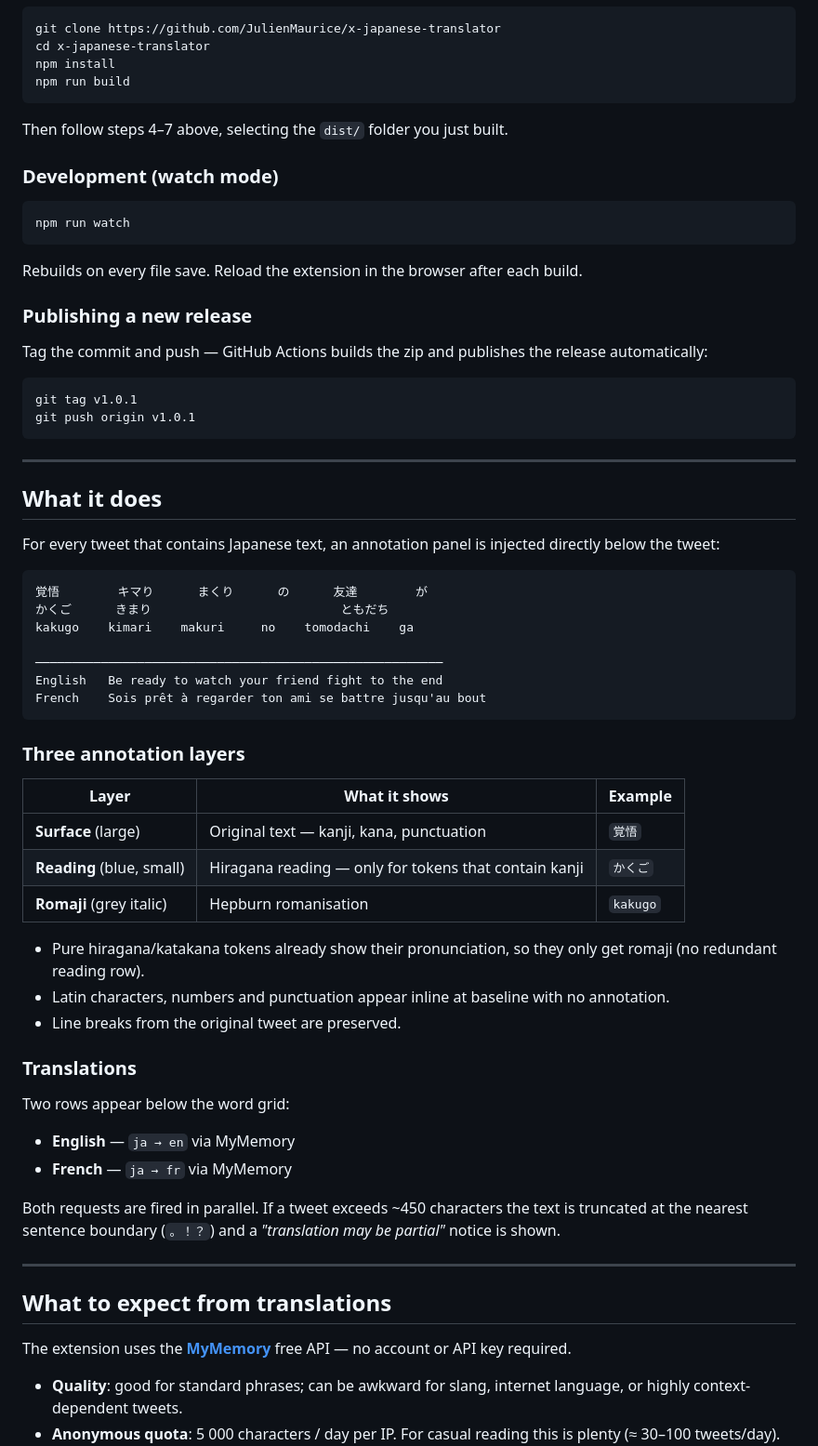
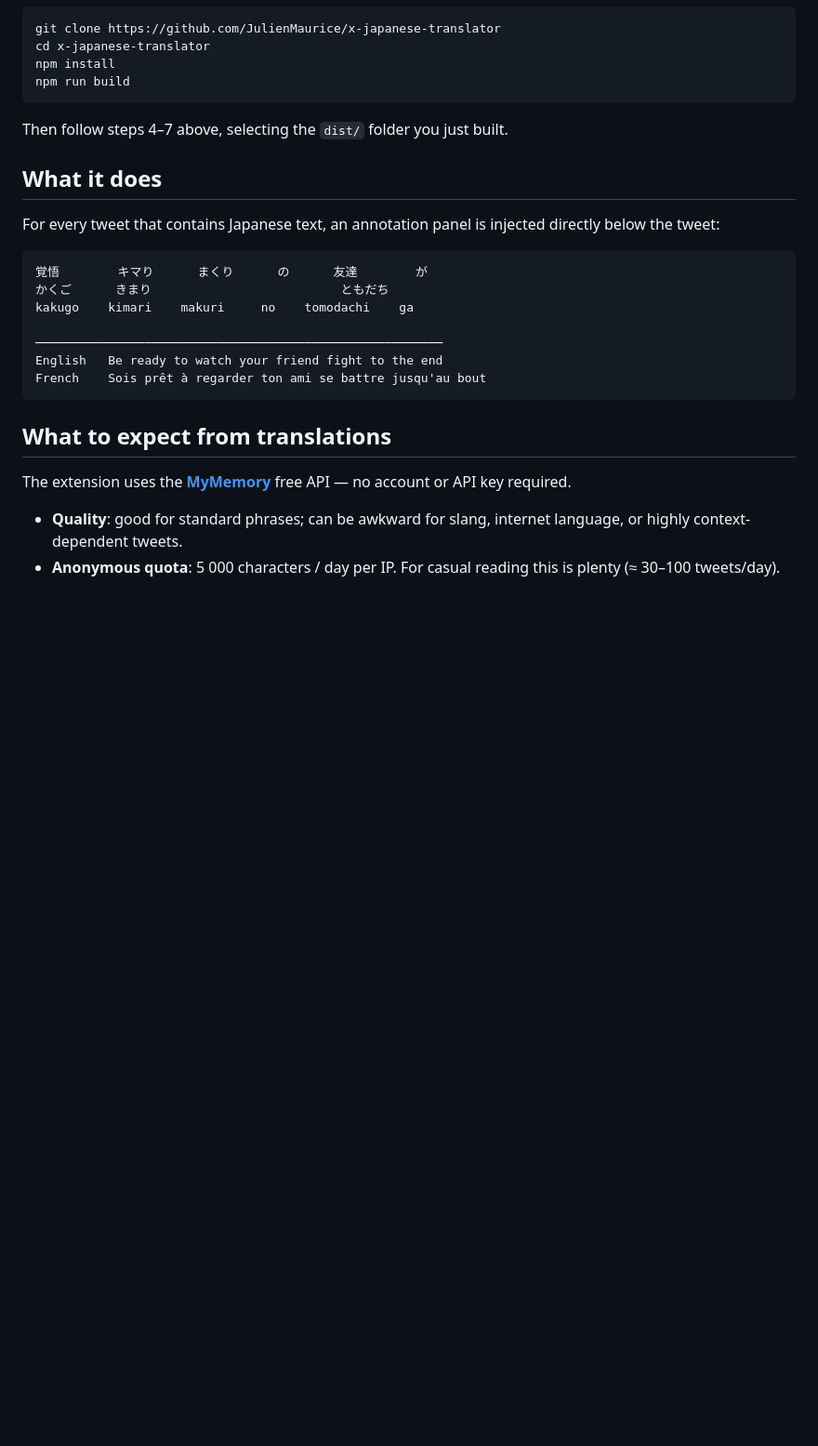
Before and after one commit to JulienMaurice/x-japanese-translator, a Markdown page: README.md, the part around one of its changes. Shown at 93% size. Rendered like a GitHub page; blank space fills up the shorter version.

````diff
--- a/README.md
+++ b/README.md
@@ -37,25 +37,6 @@ npm run build
 
 Then follow steps 4–7 above, selecting the `dist/` folder you just built.
 
-### Development (watch mode)
-
-```bash
-npm run watch
-```
-
-Rebuilds on every file save. Reload the extension in the browser after each build.
-
-### Publishing a new release
-
-Tag the commit and push — GitHub Actions builds the zip and publishes the release automatically:
-
-```bash
-git tag v1.0.1
-git push origin v1.0.1
-```
-
----
-
 ## What it does
 
 For every tweet that contains Japanese text, an annotation panel is injected directly below the tweet:
@@ -70,29 +51,6 @@ English   Be ready to watch your friend fight to the end
 French    Sois prêt à regarder ton ami se battre jusqu'au bout
 ```
 
-### Three annotation layers
-
-| Layer | What it shows | Example |
-|---|---|---|
-| **Surface** (large) | Original text — kanji, kana, punctuation | `覚悟` |
-| **Reading** (blue, small) | Hiragana reading — only for tokens that contain kanji | `かくご` |
-| **Romaji** (grey italic) | Hepburn romanisation | `kakugo` |
-
-- Pure hiragana/katakana tokens already show their pronunciation, so they only get romaji (no redundant reading row).
-- Latin characters, numbers and punctuation appear inline at baseline with no annotation.
-- Line breaks from the original tweet are preserved.
-
-### Translations
-
-Two rows appear below the word grid:
-
-- **English** — `ja → en` via MyMemory
-- **French** — `ja → fr` via MyMemory
-
-Both requests are fired in parallel. If a tweet exceeds ~450 characters the text is truncated at the nearest sentence boundary (`。！？`) and a *"translation may be partial"* notice is shown.
-
----
-
 ## What to expect from translations
 
 The extension uses the **[MyMemory](https://mymemory.translated.net/)** free API — no account or API key required.
````
Also changed, not shown: other parts of README.md (+7 -49 lines).
